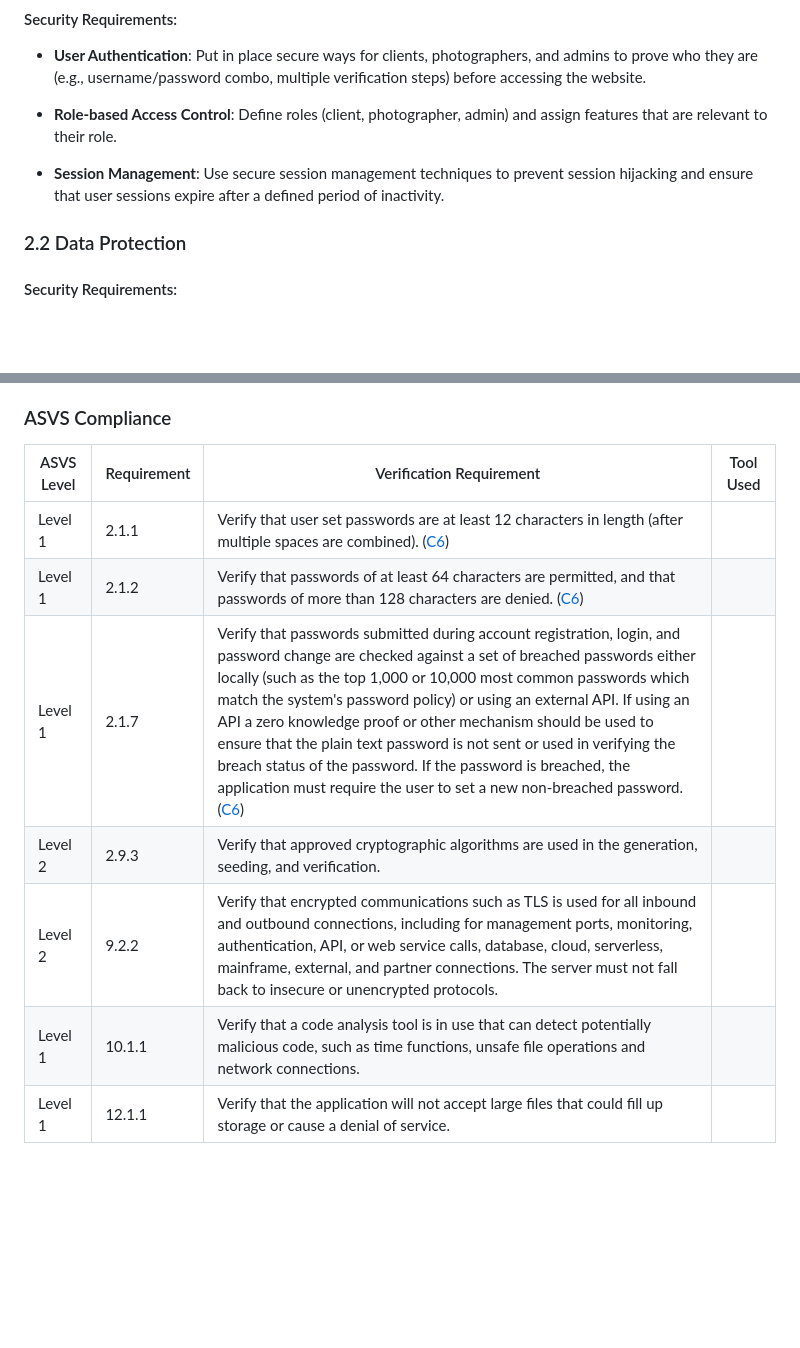
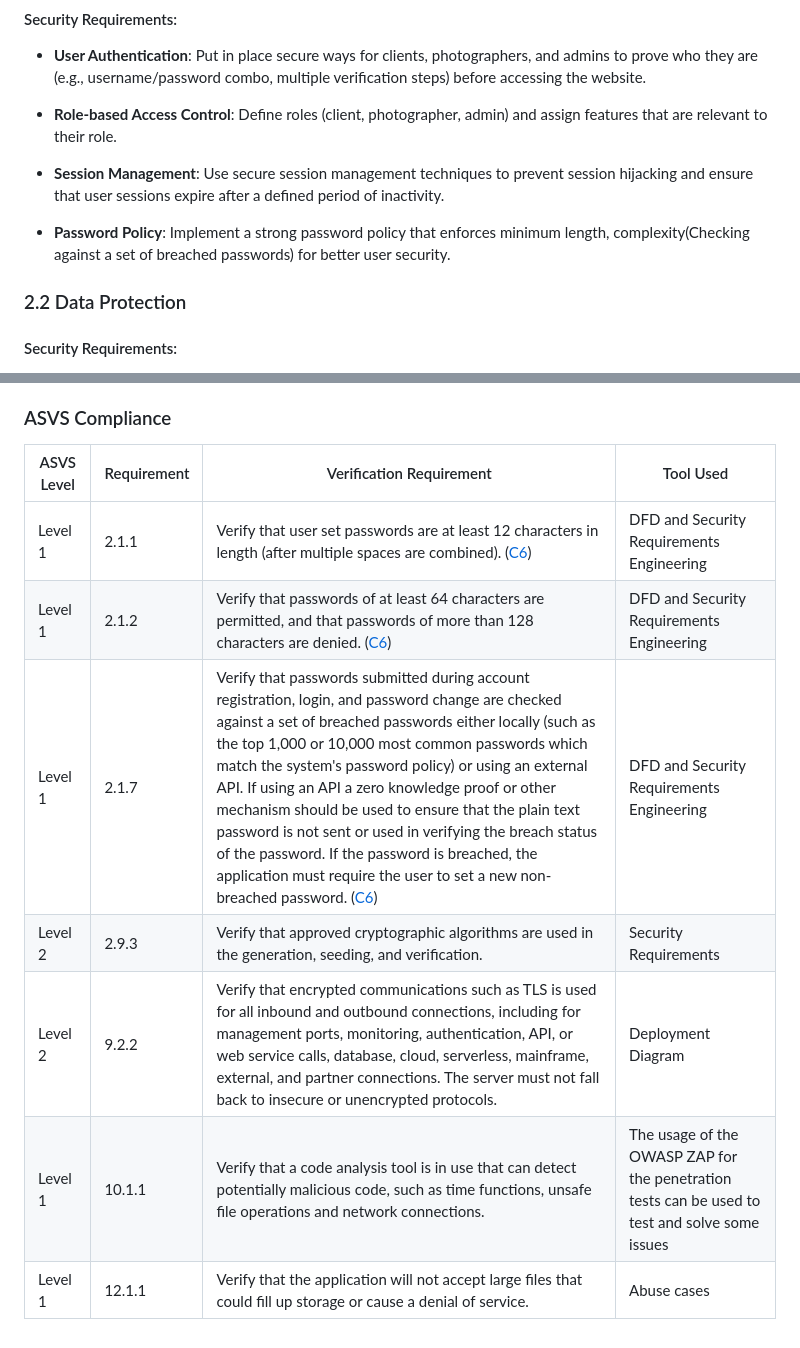
Before and after one commit to mei-desofs/desofs2024_M1D_2, a Markdown page: docs/AbuseCasesTestPlanning/ThreatModeling.md, 2 parts joined by grey strips. GitHub-like rendering; blank space fills up the shorter version.

Commit message:
Deployment diagram and Threat Modeling update documentation

```diff
--- a/docs/AbuseCasesTestPlanning/ThreatModeling.md
+++ b/docs/AbuseCasesTestPlanning/ThreatModeling.md
@@ -48,6 +48,8 @@ In the Data flow Diagram we Divided the diagrams between the processes in order
 - **Role-based Access Control**: Define roles (client, photographer, admin) and assign features that are relevant to their role.
 
 - **Session Management**: Use secure session management techniques to prevent session hijacking and ensure that user sessions expire after a defined period of inactivity.
+
+- **Password Policy**: Implement a strong password policy that enforces minimum length, complexity(Checking against a set of breached passwords) for better user security.
 
 ### 2.2 Data Protection
 
@@ -407,12 +409,12 @@ By conducting penetration tests, we can proactively identify and address securit
 
 ### ASVS Compliance
 
-| ASVS Level | Requirement | Verification Requirement                                                                                                                                                                                                                                                                                                                                                                                                                                                                                                                                                                                                                            | Tool Used |
-|------------|-------------|-----------------------------------------------------------------------------------------------------------------------------------------------------------------------------------------------------------------------------------------------------------------------------------------------------------------------------------------------------------------------------------------------------------------------------------------------------------------------------------------------------------------------------------------------------------------------------------------------------------------------------------------------------|----------|
-| Level 1    | 2.1.1       | Verify that user set passwords are at least 12 characters in length (after multiple spaces are combined). ([C6](https://owasp.org/www-project-proactive-controls/#div-numbering))                                                                                                                                                                                                                                                                                                                                                                                                                                                                   |          |
-| Level 1    | 2.1.2       | Verify that passwords of at least 64 characters are permitted, and that passwords of more than 128 characters are denied. ([C6](https://owasp.org/www-project-proactive-controls/#div-numbering))                                                                                                                                                                                                                                                                                                                                                                                                                                                   |          |
-| Level 1    | 2.1.7       | Verify that passwords submitted during account registration, login, and password change are checked against a set of breached passwords either locally (such as the top 1,000 or 10,000 most common passwords which match the system's password policy) or using an external API. If using an API a zero knowledge proof or other mechanism should be used to ensure that the plain text password is not sent or used in verifying the breach status of the password. If the password is breached, the application must require the user to set a new non-breached password. ([C6](https://owasp.org/www-project-proactive-controls/#div-numbering)) |          |
-| Level 2    | 2.9.3       | Verify that approved cryptographic algorithms are used in the generation, seeding, and verification.                                                                                                                                                                                                                                                                                                                                                                                                                                                                                                                                                |          |
-| Level 2    | 9.2.2       | Verify that encrypted communications such as TLS is used for all inbound and outbound connections, including for management ports, monitoring, authentication, API, or web service calls, database, cloud, serverless, mainframe, external, and partner connections. The server must not fall back to insecure or unencrypted protocols.                                                                                                                                                                                                                                                                                                            |          |
-| Level 1    | 10.1.1      | Verify that a code analysis tool is in use that can detect potentially malicious code, such as time functions, unsafe file operations and network connections.                                                                                                                                                                                                                                                                                                                                                                                                                                                                                      |          |
-| Level 1    | 12.1.1      | Verify that the application will not accept large files that could fill up storage or cause a denial of service.                                                                                                                                                                                                                                                                                                                                                                                                                                                                                                                                    |          |
+| ASVS Level | Requirement | Verification Requirement                                                                                                                                                                                                                                                                                                                                                                                                                                                                                                                                                                                                                            | Tool Used                                                                                     |
+|------------|-------------|-----------------------------------------------------------------------------------------------------------------------------------------------------------------------------------------------------------------------------------------------------------------------------------------------------------------------------------------------------------------------------------------------------------------------------------------------------------------------------------------------------------------------------------------------------------------------------------------------------------------------------------------------------|-----------------------------------------------------------------------------------------------|
+| Level 1    | 2.1.1       | Verify that user set passwords are at least 12 characters in length (after multiple spaces are combined). ([C6](https://owasp.org/www-project-proactive-controls/#div-numbering))                                                                                                                                                                                                                                                                                                                                                                                                                                                                   | DFD and Security Requirements Engineering                                                     |
+| Level 1    | 2.1.2       | Verify that passwords of at least 64 characters are permitted, and that passwords of more than 128 characters are denied. ([C6](https://owasp.org/www-project-proactive-controls/#div-numbering))                                                                                                                                                                                                                                                                                                                                                                                                                                                   | DFD and Security Requirements Engineering                                                     |
+| Level 1    | 2.1.7       | Verify that passwords submitted during account registration, login, and password change are checked against a set of breached passwords either locally (such as the top 1,000 or 10,000 most common passwords which match the system's password policy) or using an external API. If using an API a zero knowledge proof or other mechanism should be used to ensure that the plain text password is not sent or used in verifying the breach status of the password. If the password is breached, the application must require the user to set a new non-breached password. ([C6](https://owasp.org/www-project-proactive-controls/#div-numbering)) | DFD and Security Requirements Engineering                                                     |
+| Level 2    | 2.9.3       | Verify that approved cryptographic algorithms are used in the generation, seeding, and verification.                                                                                                                                                                                                                                                                                                                                                                                                                                                                                                                                                | Security Requirements                                                                         |
+| Level 2    | 9.2.2       | Verify that encrypted communications such as TLS is used for all inbound and outbound connections, including for management ports, monitoring, authentication, API, or web service calls, database, cloud, serverless, mainframe, external, and partner connections. The server must not fall back to insecure or unencrypted protocols.                                                                                                                                                                                                                                                                                                            | Deployment Diagram                                                                            |
+| Level 1    | 10.1.1      | Verify that a code analysis tool is in use that can detect potentially malicious code, such as time functions, unsafe file operations and network connections.                                                                                                                                                                                                                                                                                                                                                                                                                                                                                      | The usage of the OWASP ZAP for the penetration tests can be used to test and solve some issues |
+| Level 1    | 12.1.1      | Verify that the application will not accept large files that could fill up storage or cause a denial of service.                                                                                                                                                                                                                                                                                                                                                                                                                                                                                                                                    | Abuse cases                                                                            |
```
Also changed, not shown: docs/Architecture.md (+7 -0 lines), docs/Deployment Diagram1.jpg (added).
